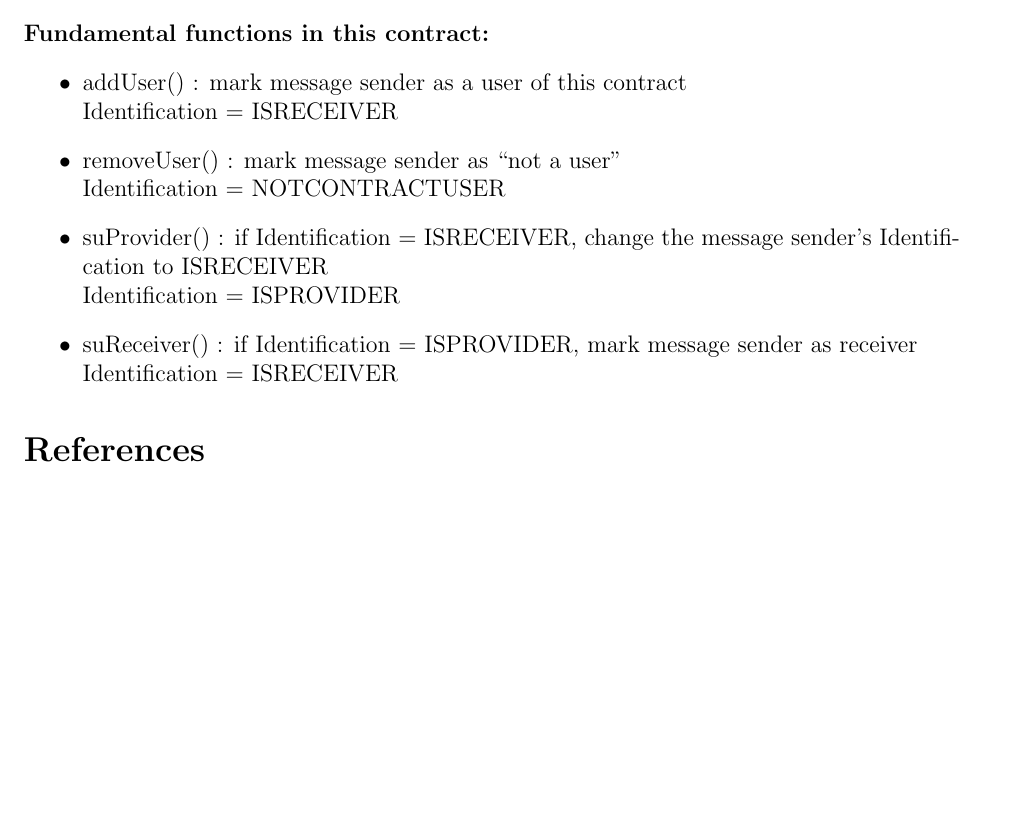
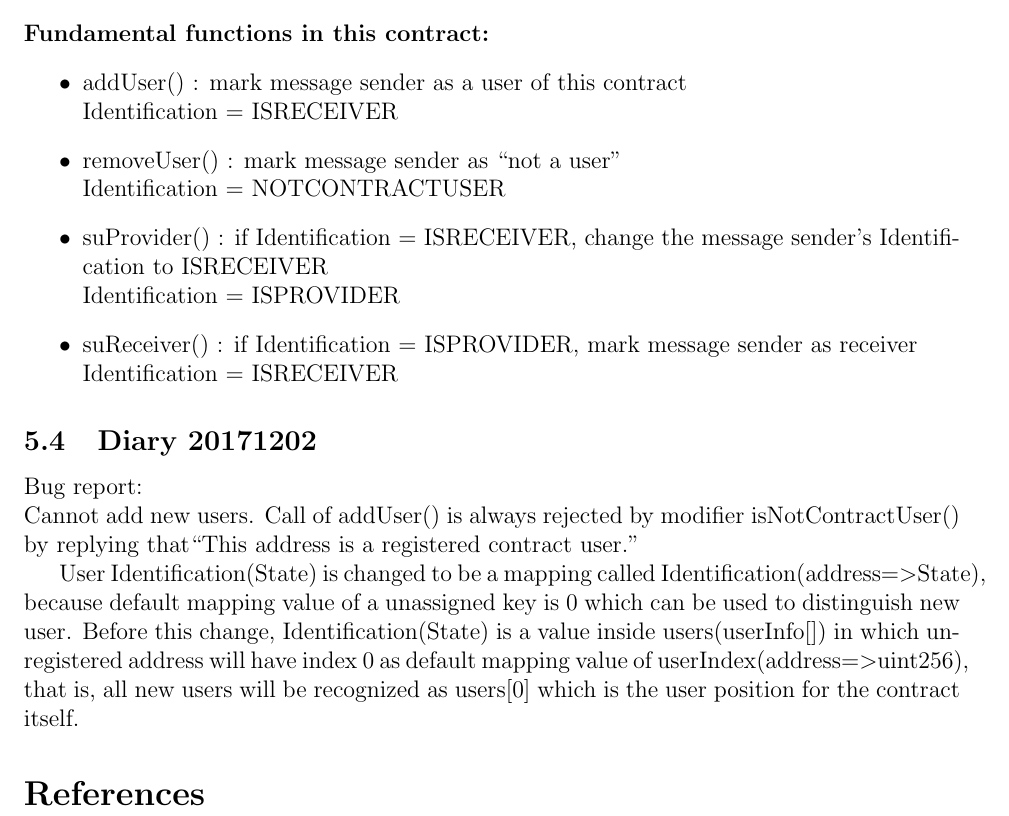
Before and after one commit to Nero51908/DataToken, a LaTeX paper (devlog/datatoken_devlog.tex): part of page 10 of 10, cut so that both start at the same text, the shorter picture padded with empty space. Compiled offline with pdfLaTeX.

Commit message:
Cannot Add new user BUG Fix

```diff
--- a/devlog/datatoken_devlog.tex
+++ b/devlog/datatoken_devlog.tex
@@ -439,6 +439,17 @@ to connect to.\\\\
     \item suReceiver() : if Identification = ISPROVIDER, mark message sender as receiver\\
     Identification = ISRECEIVER
 \end{itemize}
+\subsection{Diary 20171202}
+Bug report:\\
+Cannot add new users. Call of addUser() is always rejected by modifier isNotContractUser() by
+replying that``This address is a registered contract user.''
+
+User Identification(State) is changed to be a mapping called Identification(address$=>$State),
+because default mapping value of a unassigned key is 0 which can be used to distinguish new user.
+Before this change, Identification(State) is a value inside users(userInfo[]) in which
+unregistered address will have index 0 as default mapping value of userIndex(address$=>$uint256),
+that is, all new users will be recognized as users[0] which is the user position for the contract itself.
+
 %\bibliographystyle{agsm}
 \bibliographystyle{IEEEtran}
 \bibliography{reference}
```
Also changed, not shown: devlog/datatoken_devlog.pdf, 7 other files.
